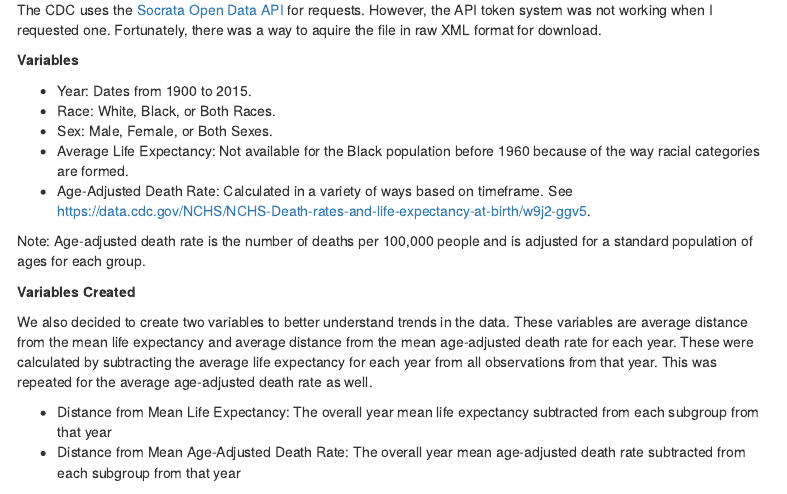
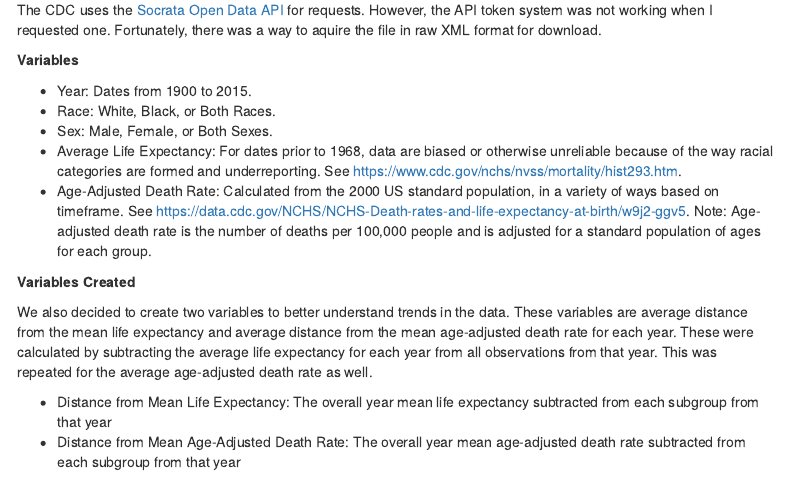
Before and after one commit to jdelaro/ST558project1, an R Markdown document (XML_Vignette.Rmd): the page in a window 1100 px wide, from 730 px down. Rendered offline with R 4.5, knitr and Pandoc, with nearby package versions; some code elsewhere in the file could not run offline; menus at the side of the page are left out.

Commit message:
Putting variable descriptions back...

```diff
--- a/XML_Vignette.Rmd
+++ b/XML_Vignette.Rmd
@@ -70,9 +70,8 @@ The CDC uses the [Socrata Open Data API](https://dev.socrata.com/) for requests.
 * Year: Dates from 1900 to 2015.
 * Race: White, Black, or Both Races.
 * Sex: Male, Female, or Both Sexes.
-* Average Life Expectancy: Not available for the Black population before 1960 because of the way racial categories are formed.
-* Age-Adjusted Death Rate: Calculated in a variety of ways based on timeframe. See <https://data.cdc.gov/NCHS/NCHS-Death-rates-and-life-expectancy-at-birth/w9j2-ggv5>.
-
+* Average Life Expectancy: For dates prior to 1968, data are biased or otherwise unreliable because of the way racial categories are formed and underreporting. See <https://www.cdc.gov/nchs/nvss/mortality/hist293.htm>.
+* Age-Adjusted Death Rate: Calculated from the 2000 US standard population, in a variety of ways based on timeframe. See <https://data.cdc.gov/NCHS/NCHS-Death-rates-and-life-expectancy-at-birth/w9j2-ggv5>.
 Note: Age-adjusted death rate is the number of deaths per 100,000 people and is adjusted for a standard population of ages for each group.
 
 **Variables Created**
```
Also changed, not shown: XML_Vignette.Rmd (1 more changed lines).
